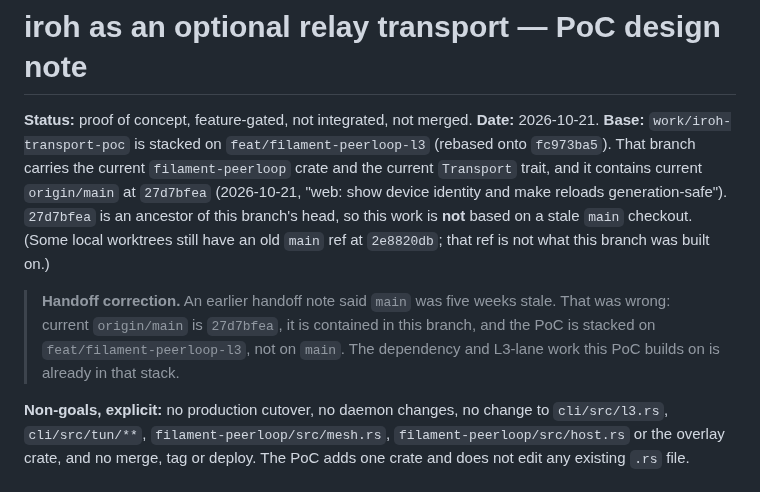
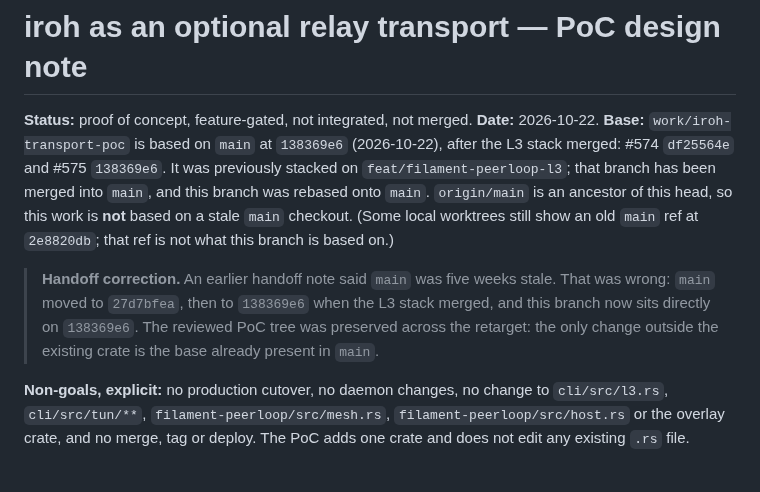
Before and after one commit to Abdk4Moura/tunlion, a Markdown page: docs/design-iroh-transport-poc.md, the part around the change. Rendered like a GitHub page.

Commit message:
docs(iroh): record the retarget onto main after the L3 merge
The L3 stack merged (#574 df25564e, #575 138369e6). This branch was
rebased from feat/filament-peerloop-l3 onto main at 138369e6. The
reviewed PoC crate, workflow, script and lock are unchanged; only this
base note moved.

```diff
--- a/docs/design-iroh-transport-poc.md
+++ b/docs/design-iroh-transport-poc.md
@@ -1,20 +1,20 @@
 # iroh as an optional relay transport — PoC design note
 
 **Status:** proof of concept, feature-gated, not integrated, not merged.
-**Date:** 2026-10-21.
-**Base:** `work/iroh-transport-poc` is stacked on `feat/filament-peerloop-l3`
-(rebased onto `fc973ba5`). That branch carries the current `filament-peerloop`
-crate and the current `Transport` trait, and it contains current `origin/main`
-at `27d7bfea` (2026-10-21, "web: show device identity and make reloads
-generation-safe"). `27d7bfea` is an ancestor of this branch's head, so this work
-is **not** based on a stale `main` checkout. (Some local worktrees still have an
-old `main` ref at `2e8820db`; that ref is not what this branch was built on.)
+**Date:** 2026-10-22.
+**Base:** `work/iroh-transport-poc` is based on `main` at `138369e6`
+(2026-10-22), after the L3 stack merged: #574 `df25564e` and #575 `138369e6`.
+It was previously stacked on `feat/filament-peerloop-l3`; that branch has been
+merged into `main`, and this branch was rebased onto `main`. `origin/main` is an
+ancestor of this head, so this work is **not** based on a stale `main` checkout.
+(Some local worktrees still show an old `main` ref at `2e8820db`; that ref is
+not what this branch is based on.)
 
 > **Handoff correction.** An earlier handoff note said `main` was five weeks
-> stale. That was wrong: current `origin/main` is `27d7bfea`, it is contained in
-> this branch, and the PoC is stacked on `feat/filament-peerloop-l3`, not on
-> `main`. The dependency and L3-lane work this PoC builds on is already in that
-> stack.
+> stale. That was wrong: `main` moved to `27d7bfea`, then to `138369e6` when the
+> L3 stack merged, and this branch now sits directly on `138369e6`. The reviewed
+> PoC tree was preserved across the retarget: the only change outside the
+> existing crate is the base already present in `main`.
 
 **Non-goals, explicit:** no production cutover, no daemon changes, no change to
 `cli/src/l3.rs`, `cli/src/tun/**`, `filament-peerloop/src/mesh.rs`,
```
